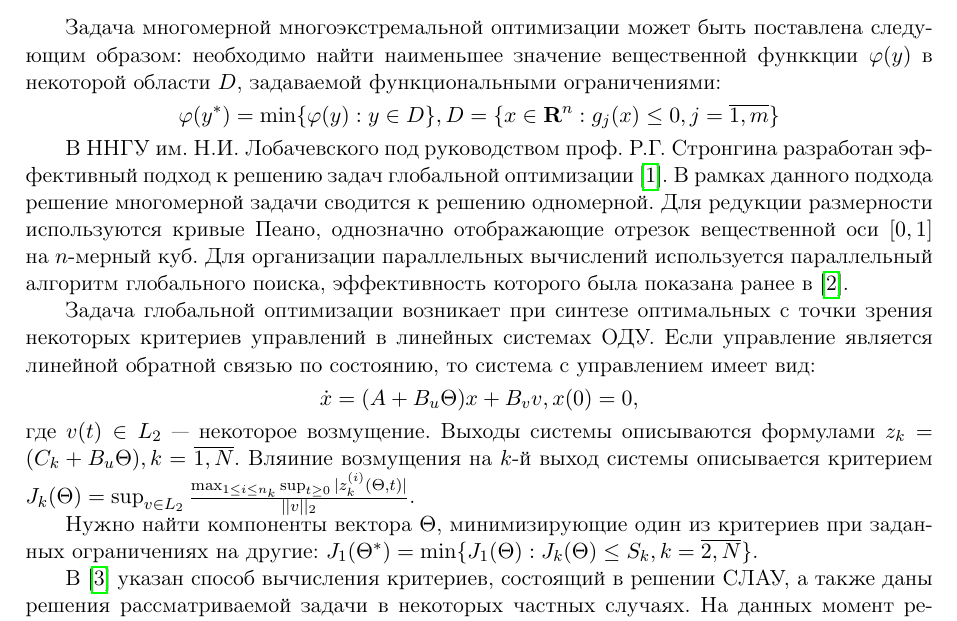
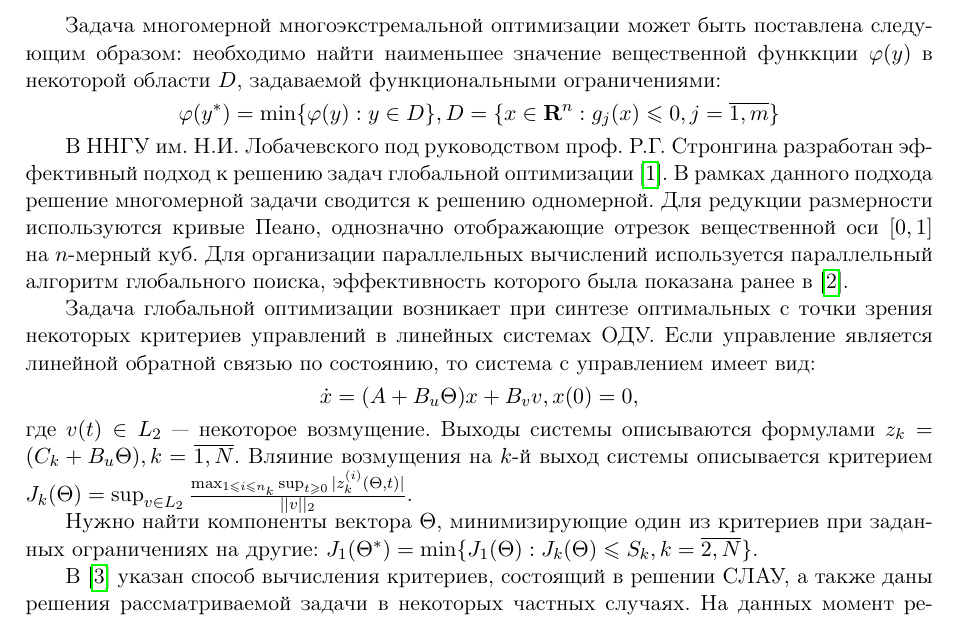
Before and after one commit to kabarkalov/GlobOptPapers, a LaTeX problem sheet (2017/PAVT/examin-poster.tex): part of the page, cut so that both start at the same text. Compiled offline with pdfLaTeX.

Commit message:
PAVT: improve formatting

```diff
--- a/2017/PAVT/examin-poster.tex
+++ b/2017/PAVT/examin-poster.tex
@@ -5,6 +5,7 @@
 \usepackage{graphicx}          % для включения графических изображений
 \usepackage{cite}              % для корректного оформления литературы
 \usepackage{pavt-ru}
+\usepackage{amssymb}
 
 \begin{document}
 
@@ -46,10 +47,10 @@
 где  \(v(t)\in L_2\) --- некоторое возмущение.
 Выходы системы описываются формулами \(z_k=(C_k+B_u\Theta),k=\overline{1,N}\).
 Вляиние возмущения на \(k\)-й выход системы описывается критерием
-\(J_k(\Theta)=\sup_{v\in L_2} \frac{\max_{1\le i \le n_k} \sup_{t\ge 0}|z_k^{(i)}(\Theta,t)|}{||v||_2}\).
+\(J_k(\Theta)=\sup_{v\in L_2} \frac{\max_{1\leqslant i \leqslant n_k} \sup_{t\geqslant 0}|z_k^{(i)}(\Theta,t)|}{||v||_2}\).
 
 Нужно найти компоненты вектора \(\Theta\), минимизирующие один из критериев при
-заданных ограничениях на другие: \(J_1(\Theta^*)=\min\{J_1(\Theta):J_k(\Theta)\le S_k,k=\overline{2,N}\}\).
+заданных ограничениях на другие: \(J_1(\Theta^*)=\min\{J_1(\Theta):J_k(\Theta)\leqslant S_k,k=\overline{2,N}\}\).
 
 В \cite{optControl} указан способ вычисления критериев, состоящий в решении СЛАУ,
 а также даны решения рассматриваемой задачи в некоторых частных случаях. На
```
Also changed, not shown: 2017/PAVT/examin-poster.pdf, 2017/PAVT/examin-poster.tex (2 more changed lines).
